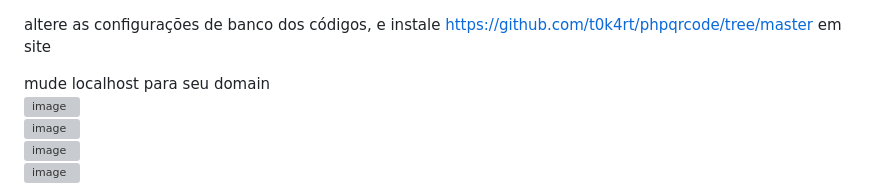
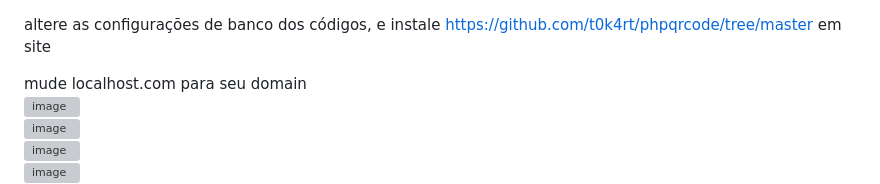
Before and after one commit to pautz/sistema_prestacoes, a Markdown page: README.md, the part around the change. Drawn GitHub-style; grey boxes are pictures that could not be loaded.

```diff
--- a/README.md
+++ b/README.md
@@ -1,6 +1,6 @@
 altere as configurações de banco dos códigos, e instale https://github.com/t0k4rt/phpqrcode/tree/master em site
 
-mude localhost para seu domain
+mude localhost.com para seu domain
 <br>
 ![image](https://github.com/user-attachments/assets/7e9ae3f7-0562-42c1-adb5-0b9bfac30b56)
 <br>
```
